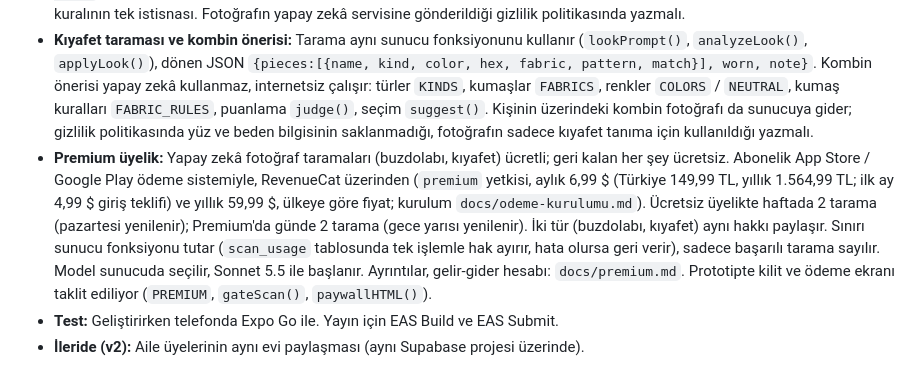
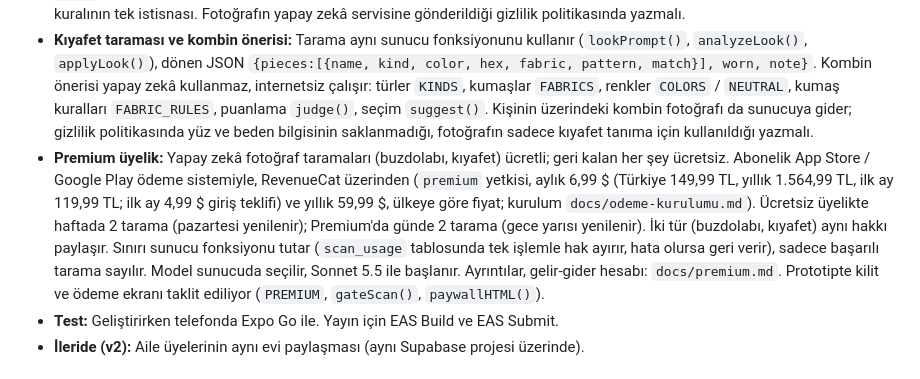
Before and after one commit to melimali/Homezy, a Markdown page: CLAUDE.md, the part around the change. Drawn GitHub-style.

```diff
--- a/CLAUDE.md
+++ b/CLAUDE.md
@@ -28,7 +28,7 @@ Uygulamanın dili Türkçe. Geliştirici Windows kullanıyor.
 - **Buzdolabı fotoğrafı** için kamera ya da galeri (expo-image-picker).
 - **Buzdolabı taraması (yapay zekâ):** Prototipte sayfa Claude'a doğrudan soruyor (`fridgePrompt()`, `analyze()`, `applyScan()`). Expo uygulamasında API anahtarı uygulamaya konamaz, bu yüzden tek bir sunucu fonksiyonu gerekir (ör. Supabase Edge Function): fotoğrafı alır, aynı istemle Claude API'ye görsel olarak gönderir, `{items:[{name, qty, lvl, match}], missing, note}` JSON'unu döner. Geri kalan her şey (eşleştirme, onay ekranı, tarama geçmişi) telefonda kalır. Bu, "ilk sürüm sunucusuz" kuralının tek istisnası. Fotoğrafın yapay zekâ servisine gönderildiği gizlilik politikasında yazmalı.
 - **Kıyafet taraması ve kombin önerisi:** Tarama aynı sunucu fonksiyonunu kullanır (`lookPrompt()`, `analyzeLook()`, `applyLook()`), dönen JSON `{pieces:[{name, kind, color, hex, fabric, pattern, match}], worn, note}`. Kombin önerisi yapay zekâ kullanmaz, internetsiz çalışır: türler `KINDS`, kumaşlar `FABRICS`, renkler `COLORS` / `NEUTRAL`, kumaş kuralları `FABRIC_RULES`, puanlama `judge()`, seçim `suggest()`. Kişinin üzerindeki kombin fotoğrafı da sunucuya gider; gizlilik politikasında yüz ve beden bilgisinin saklanmadığı, fotoğrafın sadece kıyafet tanıma için kullanıldığı yazmalı.
-- **Premium üyelik:** Yapay zekâ fotoğraf taramaları (buzdolabı, kıyafet) ücretli; geri kalan her şey ücretsiz. Abonelik App Store / Google Play ödeme sistemiyle, RevenueCat üzerinden (`premium` yetkisi, aylık 6,99 $ (Türkiye 149,99 TL, yıllık 1.564,99 TL; ilk ay 4,99 $ giriş teklifi) ve yıllık 59,99 $, ülkeye göre fiyat; kurulum `docs/odeme-kurulumu.md`). Ücretsiz üyelikte haftada 2 tarama (pazartesi yenilenir); Premium'da günde 2 tarama (gece yarısı yenilenir). İki tür (buzdolabı, kıyafet) aynı hakkı paylaşır. Sınırı sunucu fonksiyonu tutar (`scan_usage` tablosunda tek işlemle hak ayırır, hata olursa geri verir), sadece başarılı tarama sayılır. Model sunucuda seçilir, Sonnet 5.5 ile başlanır. Ayrıntılar, gelir-gider hesabı: `docs/premium.md`. Prototipte kilit ve ödeme ekranı taklit ediliyor (`PREMIUM`, `gateScan()`, `paywallHTML()`).
+- **Premium üyelik:** Yapay zekâ fotoğraf taramaları (buzdolabı, kıyafet) ücretli; geri kalan her şey ücretsiz. Abonelik App Store / Google Play ödeme sistemiyle, RevenueCat üzerinden (`premium` yetkisi, aylık 6,99 $ (Türkiye 149,99 TL, yıllık 1.564,99 TL, ilk ay 119,99 TL; ilk ay 4,99 $ giriş teklifi) ve yıllık 59,99 $, ülkeye göre fiyat; kurulum `docs/odeme-kurulumu.md`). Ücretsiz üyelikte haftada 2 tarama (pazartesi yenilenir); Premium'da günde 2 tarama (gece yarısı yenilenir). İki tür (buzdolabı, kıyafet) aynı hakkı paylaşır. Sınırı sunucu fonksiyonu tutar (`scan_usage` tablosunda tek işlemle hak ayırır, hata olursa geri verir), sadece başarılı tarama sayılır. Model sunucuda seçilir, Sonnet 5.5 ile başlanır. Ayrıntılar, gelir-gider hesabı: `docs/premium.md`. Prototipte kilit ve ödeme ekranı taklit ediliyor (`PREMIUM`, `gateScan()`, `paywallHTML()`).
 - **Test:** Geliştirirken telefonda Expo Go ile. Yayın için EAS Build ve EAS Submit.
 - **İleride (v2):** Aile üyelerinin aynı evi paylaşması (aynı Supabase projesi üzerinde).
 
```
Also changed, not shown: docs/odeme-kurulumu.md (+3 -3 lines).
